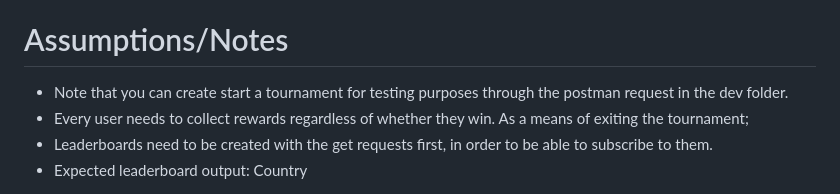
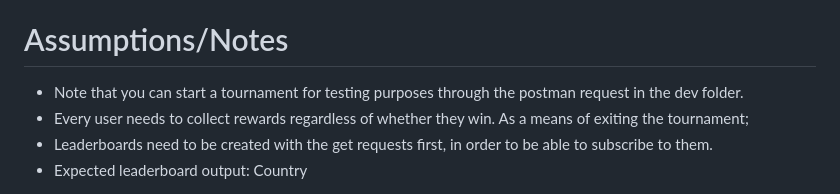
Before and after one commit to Jazzamat/backend-engineering-case-study, a Markdown page: README.md, the part around the change. GitHub-like rendering.

```diff
--- a/README.md
+++ b/README.md
@@ -18,7 +18,7 @@ You can find the postman collection for the application in the root folder of th
 
 # Assumptions/Notes
 
-* Note that you can create start a tournament for testing purposes through the postman request in the dev folder.
+* Note that you can start a tournament for testing purposes through the postman request in the dev folder.
 * Every user needs to collect rewards regardless of whether they win. As a means of exiting the tournament;
 * Leaderboards need to be created with the get requests first, in order to be able to subscribe to them.
 * Expected leaderboard output:
```
